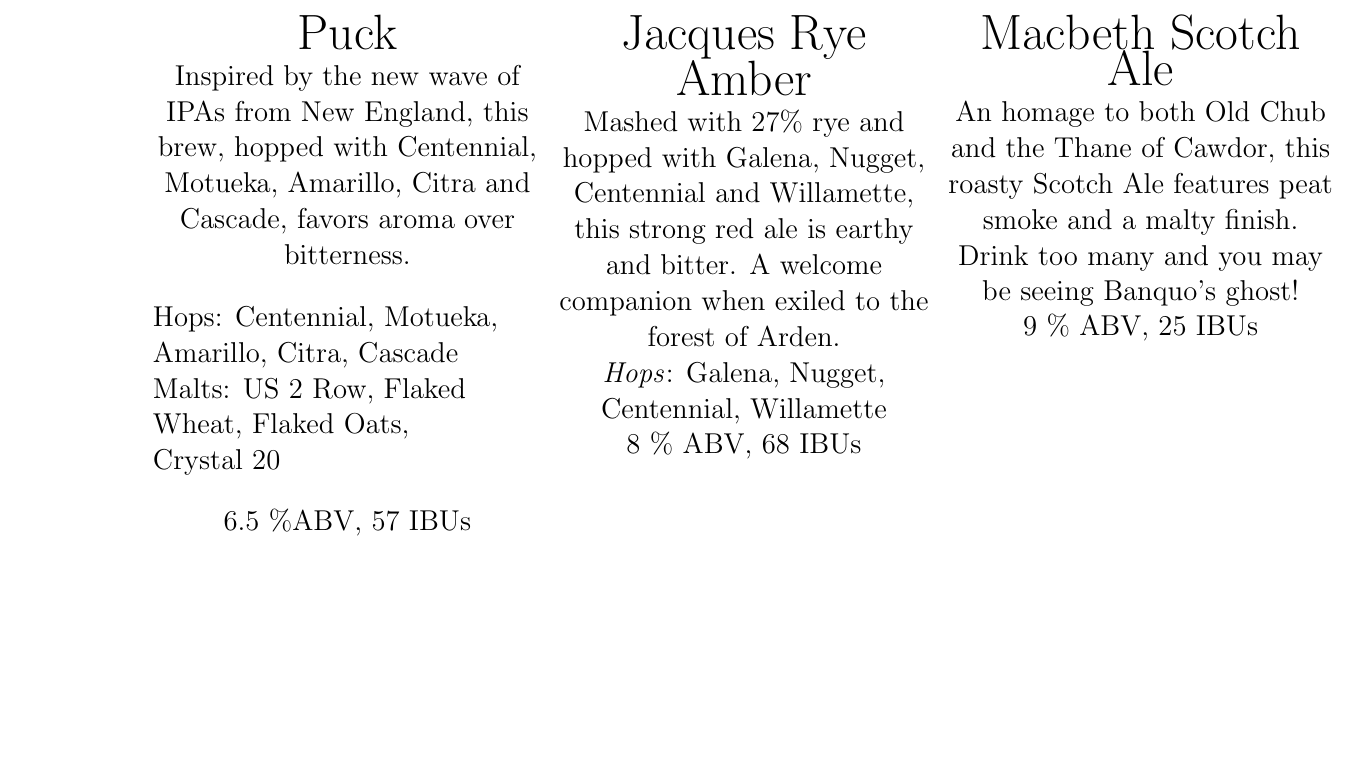
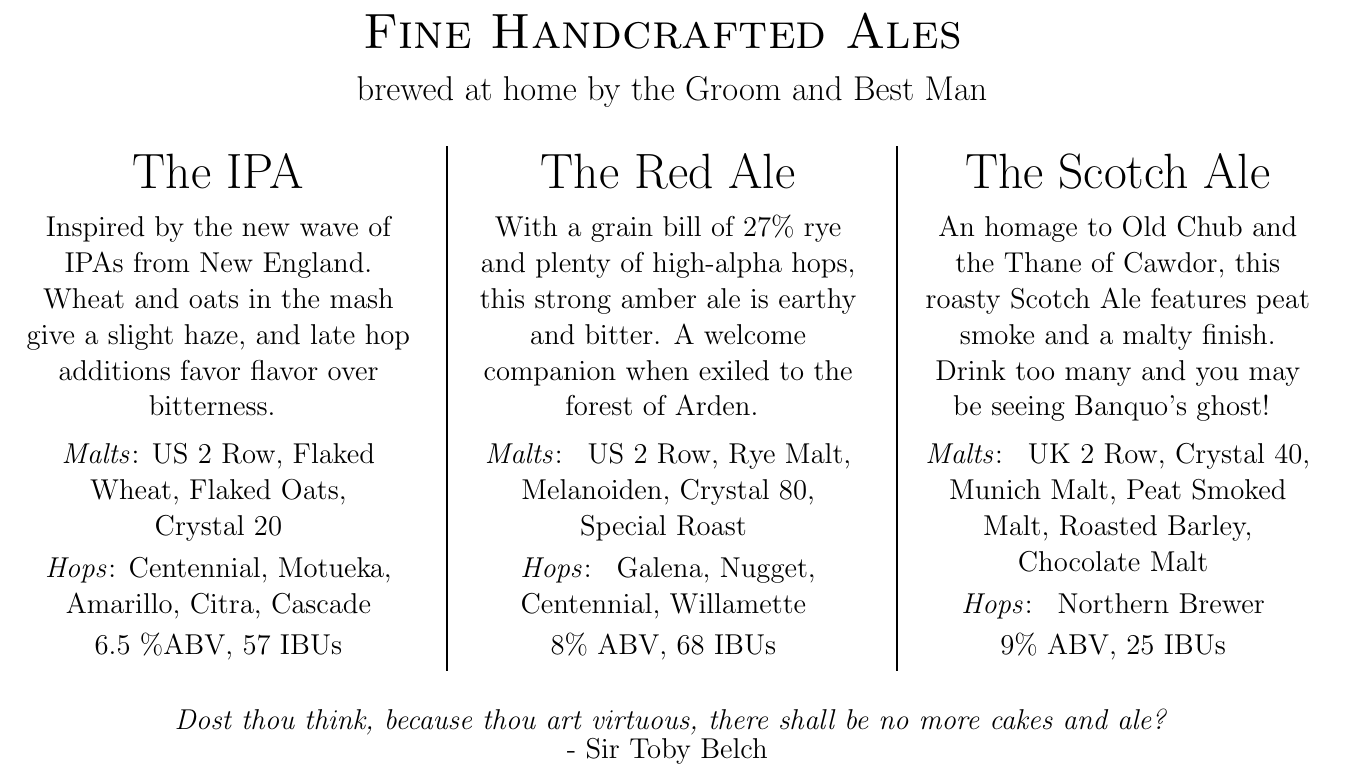
Before and after one commit to jkopps/crafts, a LaTeX document (homebrew/homebrews_columns.tex): part of the page, cut at the place of the change, the shorter picture padded with empty space. Compiled offline with pdfLaTeX.

Commit message:
Back to columns edition

```diff
--- a/homebrew/homebrews_columns.tex
+++ b/homebrew/homebrews_columns.tex
@@ -7,68 +39,59 @@
 \begin{document}
 
-\setlength{\hoffset}{0pt}
-\newlength{\colwidth}
-\setlength{\colwidth}{0.3\textwidth}
 
 \begin{center}
 
-\begin{minipage}[t]{\colwidth}
+{\Huge \scshape Fine Handcrafted Ales }
 
-\begin{center}
+\bigskip
 
-{\Huge Puck}
+{\Large brewed at home by the Groom and Best Man}
+
+\vspace*{\fill}
+
+\setbrew{The IPA}
+{
+Inspired by the new wave of IPAs from New England.  Wheat and oats in
+the mash give a slight haze, and late hop additions favor flavor over
+bitterness.
+}
+{US~2~Row, Flaked Wheat, Flaked Oats, Crystal~20}
+{Centennial, Motueka, Amarillo, Citra, Cascade}
+{6.5~\%ABV, 57~IBUs}
+%
+\brewrule
+\setbrew{The Red Ale}
+{
+  With a grain bill of 27\% rye and plenty of high-alpha hops, this strong
+  amber ale is earthy and bitter.
+  A welcome companion when exiled to the forest of Arden.
+}
+{ US~2~Row, Rye~Malt, Melanoiden, Crystal~80, Special~Roast }
+{ Galena, Nugget, Centennial, Willamette }
+{ 8\%~ABV, 68~IBUs }
+%
+\brewrule
+\setbrew{The Scotch Ale}
+{
+  An homage to Old Chub and the Thane of Cawdor, this roasty
+  Scotch Ale features peat smoke and a malty finish.
+  Drink too many and you may be seeing Banquo's ghost!
+}
+{ UK~2~Row, Crystal~40, Munich Malt, Peat~Smoked Malt, Roasted
+  Barley, Chocolate Malt
+}
+{ Northern Brewer }
+{ 9\% ABV, 25 IBUs }
+
+\vspace*{\fill}
 
 {\large
-Inspired by the new wave of IPAs from New England, this brew,
-hopped with Centennial, Motueka, Amarillo, Citra and Cascade,
-favors aroma over bitterness.
+\textit{Dost thou think, because thou art
+  virtuous, there shall be no more cakes and ale?} \\
+- Sir Toby Belch
+}
 
-\begin{flushleft}
-Hops: Centennial, Motueka, Amarillo, Citra, Cascade \\
-Malts: US~2~Row, Flaked Wheat, Flaked Oats, Crystal~20
-\end{flushleft}
-
-\smallskip
-6.5~\%ABV, 57~IBUs
-      }
-      \end{center}
-\end{minipage}
-%
-\begin{minipage}[t]{\colwidth}
-\begin{center}
-  {\Huge Jacques Rye Amber}
-
-{\large
-  Mashed with 27\% rye and hopped with Galena, Nugget, Centennial
-  and Willamette, this strong red ale is earthy and bitter.  A welcome
-  companion when exiled to the forest of Arden.
-
-  \textit{Hops}: Galena, Nugget, Centennial, Willamette
-  % Malts: US 2 Row, Rye Malt (27\%), Melanoiden, Crystal 80, Special Roast
-
-  \smallskip
-  8 \% ABV, 68 IBUs
-}
-\end{center}
-\end{minipage}
-%
-\begin{minipage}[t]{\colwidth}
-\begin{center}
-  {\Huge Macbeth Scotch Ale}
-
-{\large
-  An homage to both Old Chub and the Thane of Cawdor, this roasty
-  Scotch Ale features peat smoke and a malty finish.  Drink too
-  many and you may be seeing Banquo's ghost!
-
-  % Malts: UK 2 Row, Crystal 40, Munich Malt, Peat Smoked Malt, Roasted
-  % Barley, Chocolate Malt
-  % Hops: Northern Brewer
-  \smallskip
-  9 \% ABV, 25 IBUs
-}
-\end{center}
-\end{minipage}
+\vspace*{\fill}
 
 \end{center}
 \end{document}
```
Also changed, not shown: homebrew/homebrews_columns.tex (34 more changed lines).
